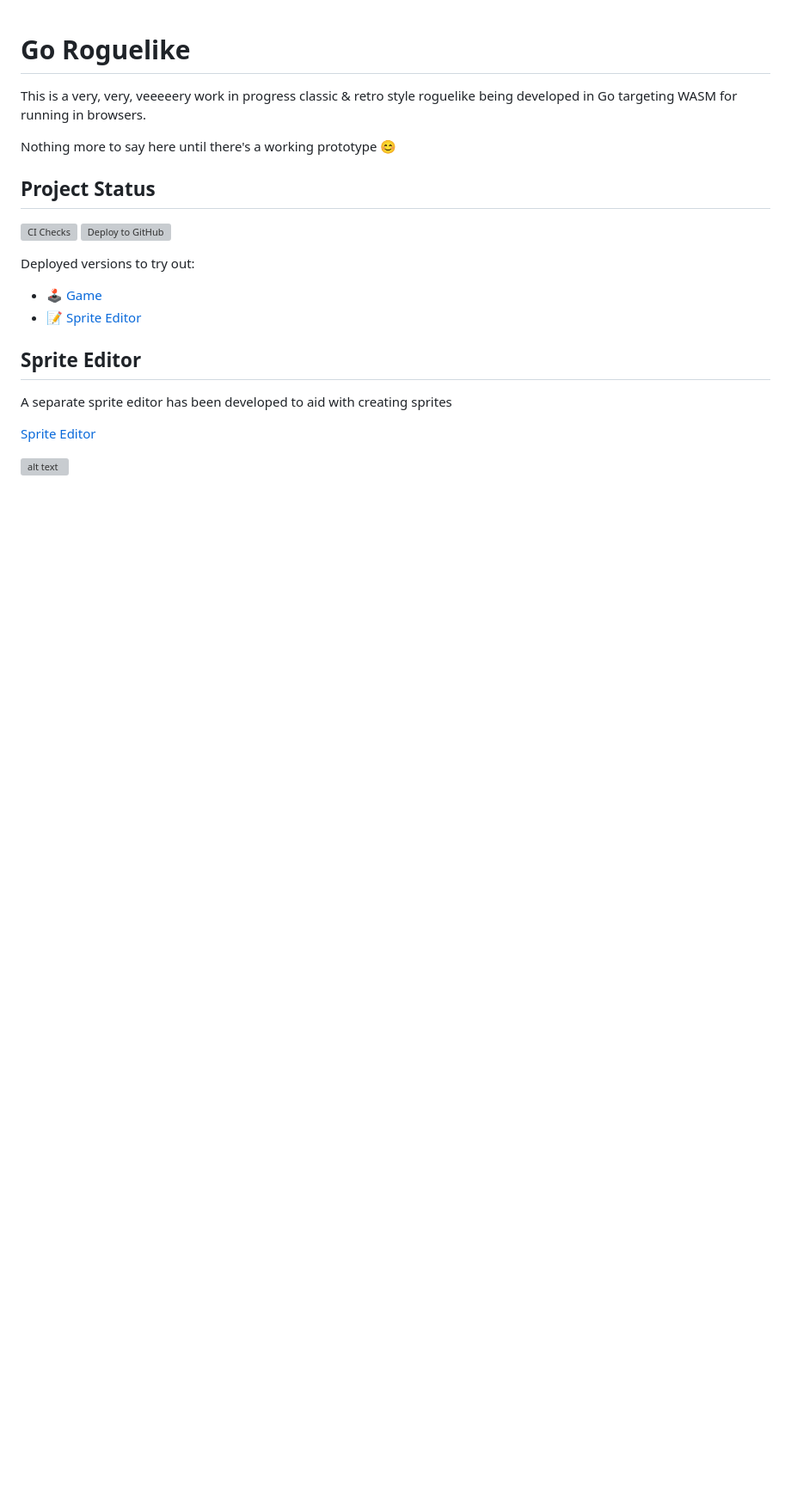
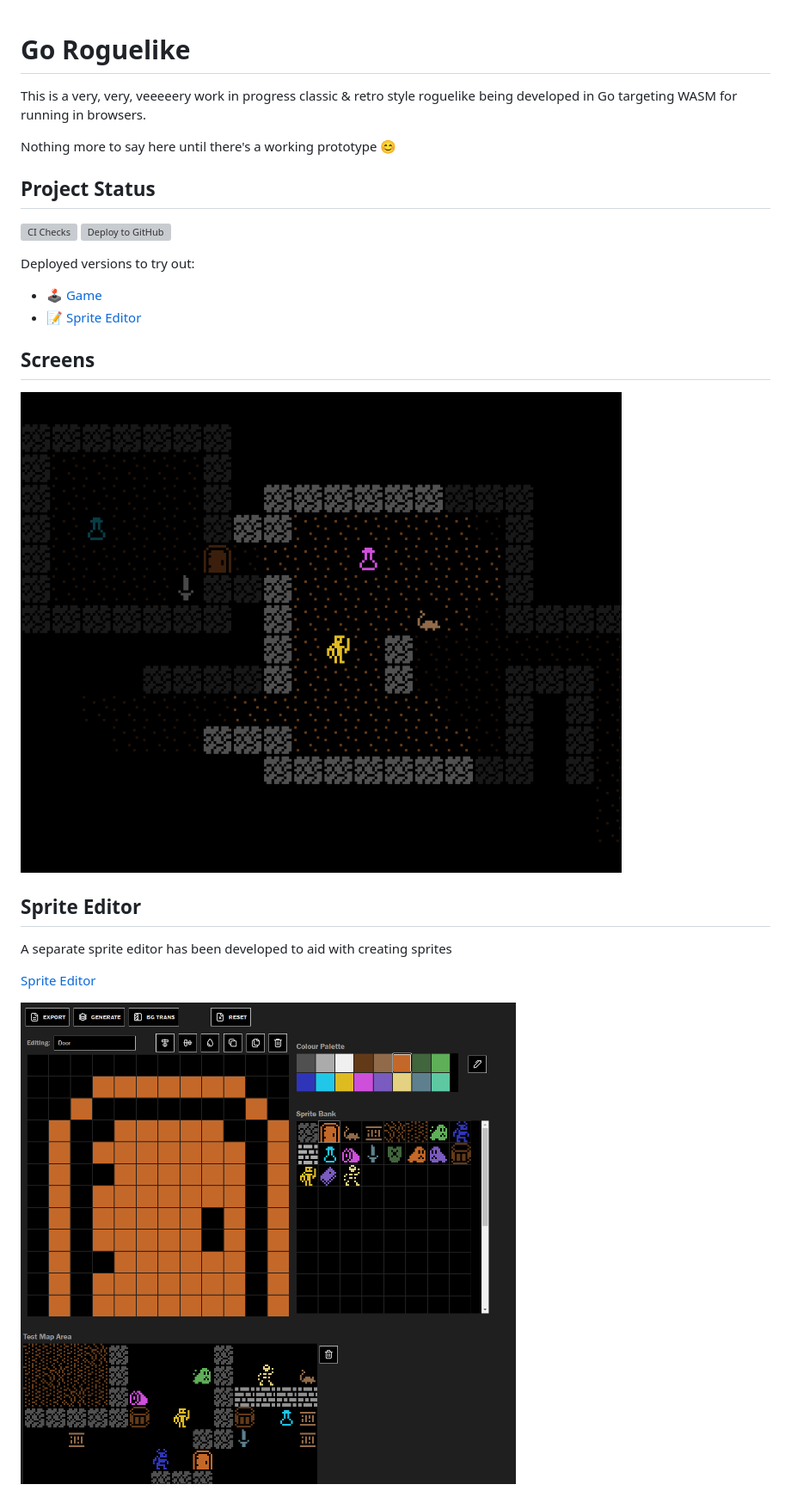
Before and after one commit to benc-uk/roguelike, a Markdown page: readme.md, the part around the change. Shown: that part at 86% size. Drawn GitHub-style; pictures changed too: .etc/Screenshot_2024-09-13_113518.png (added); blank space fills up the shorter version; grey boxes are pictures that could not be loaded.

Commit message:
Readme and web HTML update

```diff
--- a/readme.md
+++ b/readme.md
@@ -14,10 +14,14 @@ Deployed versions to try out:
 - [🕹️ Game](http://code.benco.io/roguelike/)
 - [📝 Sprite Editor](http://code.benco.io/roguelike/sprite-editor)
 
+## Screens
+
+![screenshot](.etc/Screenshot_2024-09-13_113518.png)
+
 ## Sprite Editor
 
 A separate sprite editor has been developed to aid with creating sprites
 
 [Sprite Editor](./sprite-editor/readme.md)
 
-![alt text](etc/Screenshot2024-09-02153104.png)
+![alt text](.etc/Screenshot2024-09-02153104.png)
```
Also changed, not shown: 2 other files.
